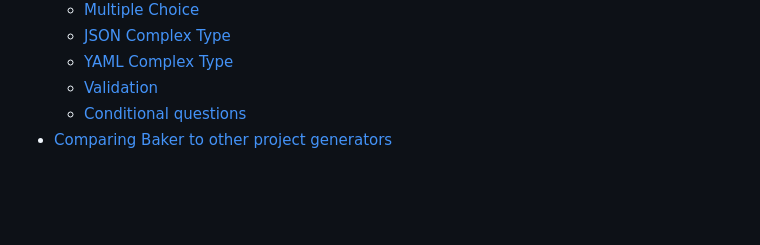
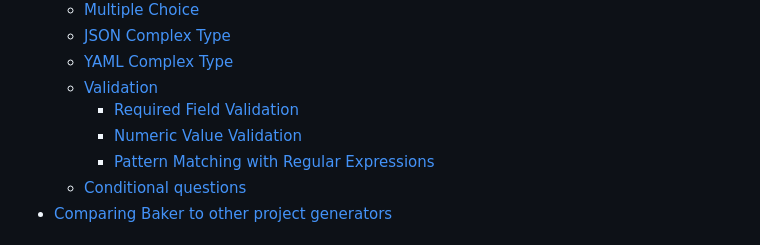
Before and after one commit to dinosath/baker, a Markdown page: README.md, the part around the change. Drawn GitHub-style; blank space fills up the shorter version.

Commit message:
fix: updated table of contents

```diff
--- a/README.md
+++ b/README.md
@@ -27,6 +27,9 @@
   - [JSON Complex Type](#json-complex-type)
   - [YAML Complex Type](#yaml-complex-type)
   - [Validation](#validation)
+    - [Required Field Validation](#required-field-validation)
+    - [Numeric Value Validation](#numeric-value-validation)
+    - [Pattern Matching with Regular Expressions](#pattern-matching-with-regular-expressions)
   - [Conditional questions](#conditional-questions)
 - [Comparing Baker to other project generators](#comparing-baker-to-other-project-generators)
 
```
